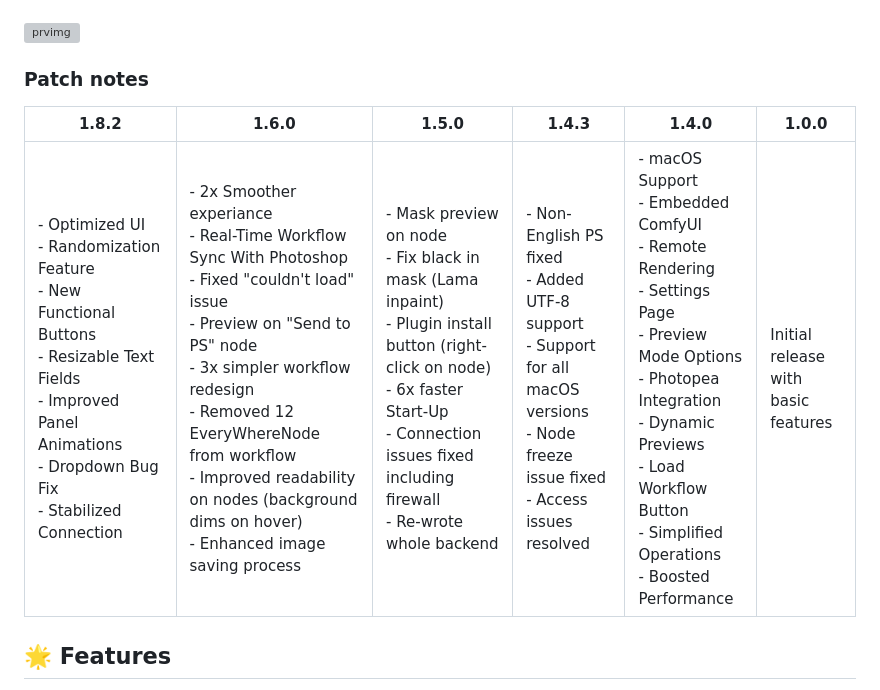
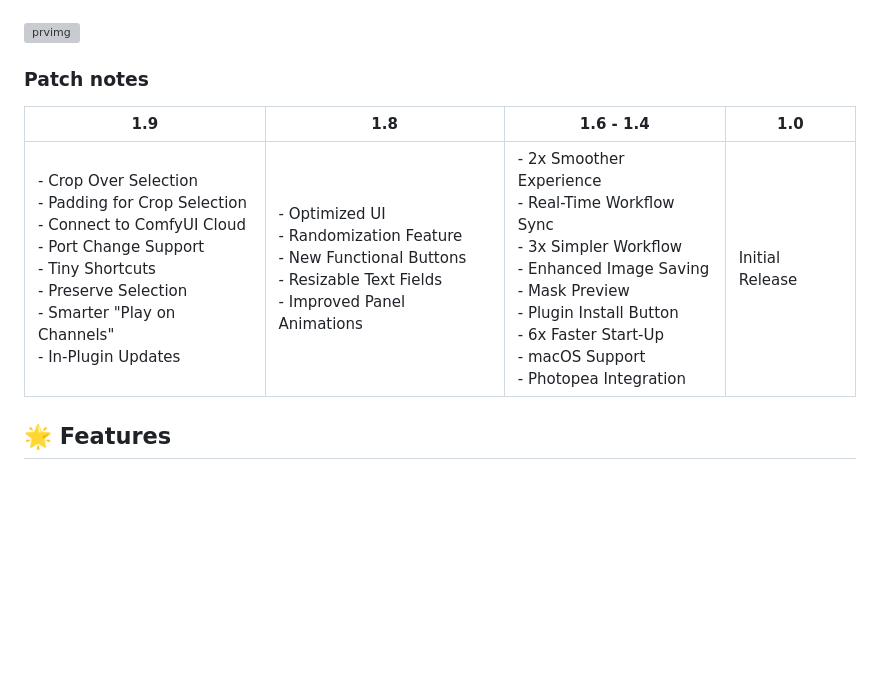
Before and after one commit to NimaNzrii/comfyui-photoshop, a Markdown page: README.md, the part around the change. GitHub-like rendering; blank space fills up the shorter version; grey boxes are pictures that could not be loaded.

```diff
--- a/README.md
+++ b/README.md
@@ -10,10 +10,12 @@
 
 ![prvimg](https://raw.githubusercontent.com/NimaNzrii/comfyui-photoshop/main/data/PreviewFiles/pr1.jpg)
 ### Patch notes
+| 1.9                                                                                              | 1.8                                                                                              | 1.6 - 1.4                                                                                      | 1.0                             |
+|----------------------------------------------------------------------------------------------------|----------------------------------------------------------------------------------------------------|----------------------------------------------------------------------------------------------------|-----------------------------------|
+| - Crop Over Selection <br> - Padding for Crop Selection <br> - Connect to ComfyUI Cloud <br> - Port Change Support <br> - Tiny Shortcuts <br> - Preserve Selection <br> - Smarter "Play on Channels" <br> - In-Plugin Updates | - Optimized UI <br> - Randomization Feature <br> - New Functional Buttons <br> - Resizable Text Fields <br> - Improved Panel Animations | - 2x Smoother Experience <br> - Real-Time Workflow Sync <br> - 3x Simpler Workflow <br> - Enhanced Image Saving <br> - Mask Preview <br> - Plugin Install Button <br> - 6x Faster Start-Up <br> - macOS Support <br> - Photopea Integration | Initial Release |
 
-| 1.8.2                                                                                              | 1.6.0                                                                                              | 1.5.0                                                                                              | 1.4.3                                                                                          | 1.4.0                                                                                           | 1.0.0                             |
-|----------------------------------------------------------------------------------------------------|----------------------------------------------------------------------------------------|-----------------------------------------------------------------------------------------|-------------------------------------------------------------------------------------------------|---------------------------------------------------------------------------------------------------------------|-----------------------------------|
-| - Optimized UI <br> - Randomization Feature <br> - New Functional Buttons <br> - Resizable Text Fields <br> - Improved Panel Animations <br> - Dropdown Bug Fix <br> - Stabilized Connection | - 2x Smoother experiance <br> - Real-Time Workflow Sync With Photoshop <br> - Fixed "couldn't load" issue <br> - Preview on "Send to PS" node <br> - 3x simpler workflow redesign <br> - Removed 12 EveryWhereNode from workflow <br> - Improved readability on nodes (background dims on hover) <br> - Enhanced image saving process | - Mask preview on node <br> - Fix black in mask (Lama inpaint) <br> - Plugin install button (right-click on node) <br> - 6x faster Start-Up <br> - Connection issues fixed including firewall <br> - Re-wrote whole backend | - Non-English PS fixed <br> - Added UTF-8 support <br> - Support for all macOS versions <br> - Node freeze issue fixed <br> - Access issues resolved | - macOS Support <br> - Embedded ComfyUI <br> - Remote Rendering <br> - Settings Page <br> - Preview Mode Options <br> - Photopea Integration <br> - Dynamic Previews <br> - Load Workflow Button <br> - Simplified Operations <br> - Boosted Performance | Initial release <br> with basic features |
+
+
 
 ## 🌟 Features
 
```
